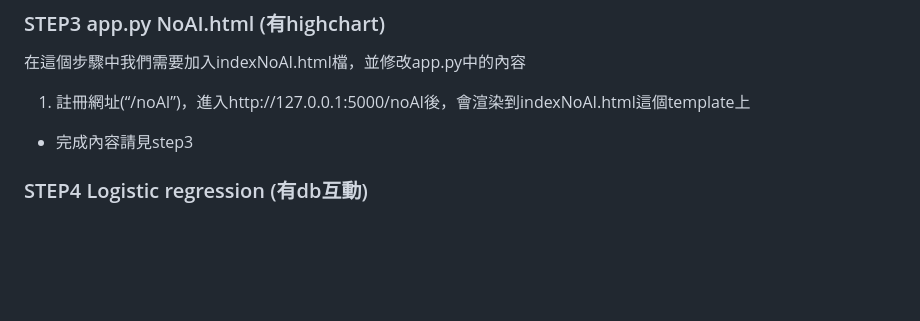
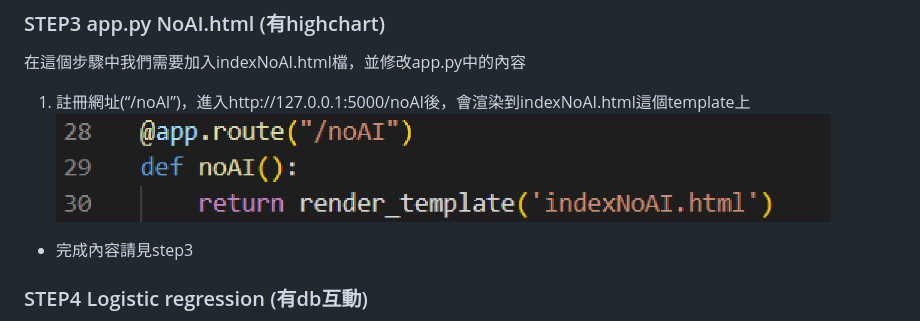
Before and after one commit to HsuHsingYu/aiot_hw5, a Markdown page: Readme.md, the part around the change. Drawn GitHub-style; pictures changed too: picture/pic18.png (added); blank space fills up the shorter version.

Commit message:
更新圖

```diff
--- a/Readme.md
+++ b/Readme.md
@@ -57,6 +57,7 @@ C:> 設定下面 (不設定 branch default ='main')
 ### STEP3 app.py NoAI.html (有highchart)
 在這個步驟中我們需要加入indexNoAI.html檔，並修改app.py中的內容
 1. 註冊網址(“/noAI”)，進入http://127.0.0.1:5000/noAI後，會渲染到indexNoAI.html這個template上
+![](picture/pic18.png)
 
 * 完成內容請見step3
 ### STEP4 Logistic regression (有db互動)
```
